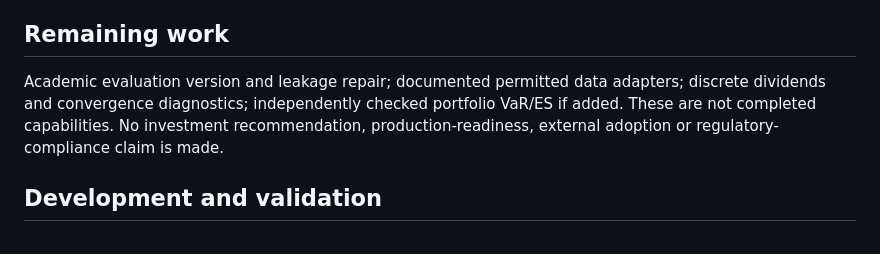
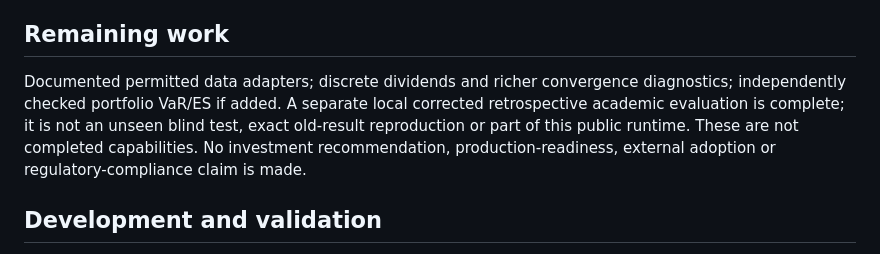
Before and after one commit to zheyuliu328/options-risk-workbench, a Markdown page: README.md, the part around the change. GitHub-like rendering.

Commit message:
docs: distinguish completed retrospective review from future extensions
NEXT: retain research and scenario valuation evidence boundaries

```diff
--- a/README.md
+++ b/README.md
@@ -37,7 +37,7 @@ Forecast Review remains a separate model-review application. Its common-sample a
 
 ## Remaining work
 
-Academic evaluation version and leakage repair; documented permitted data adapters; discrete dividends and convergence diagnostics; independently checked portfolio VaR/ES if added. These are not completed capabilities. No investment recommendation, production-readiness, external adoption or regulatory-compliance claim is made.
+Documented permitted data adapters; discrete dividends and richer convergence diagnostics; independently checked portfolio VaR/ES if added. A separate local corrected retrospective academic evaluation is complete; it is not an unseen blind test, exact old-result reproduction or part of this public runtime. These are not completed capabilities. No investment recommendation, production-readiness, external adoption or regulatory-compliance claim is made.
 
 ## Development and validation
 
```
